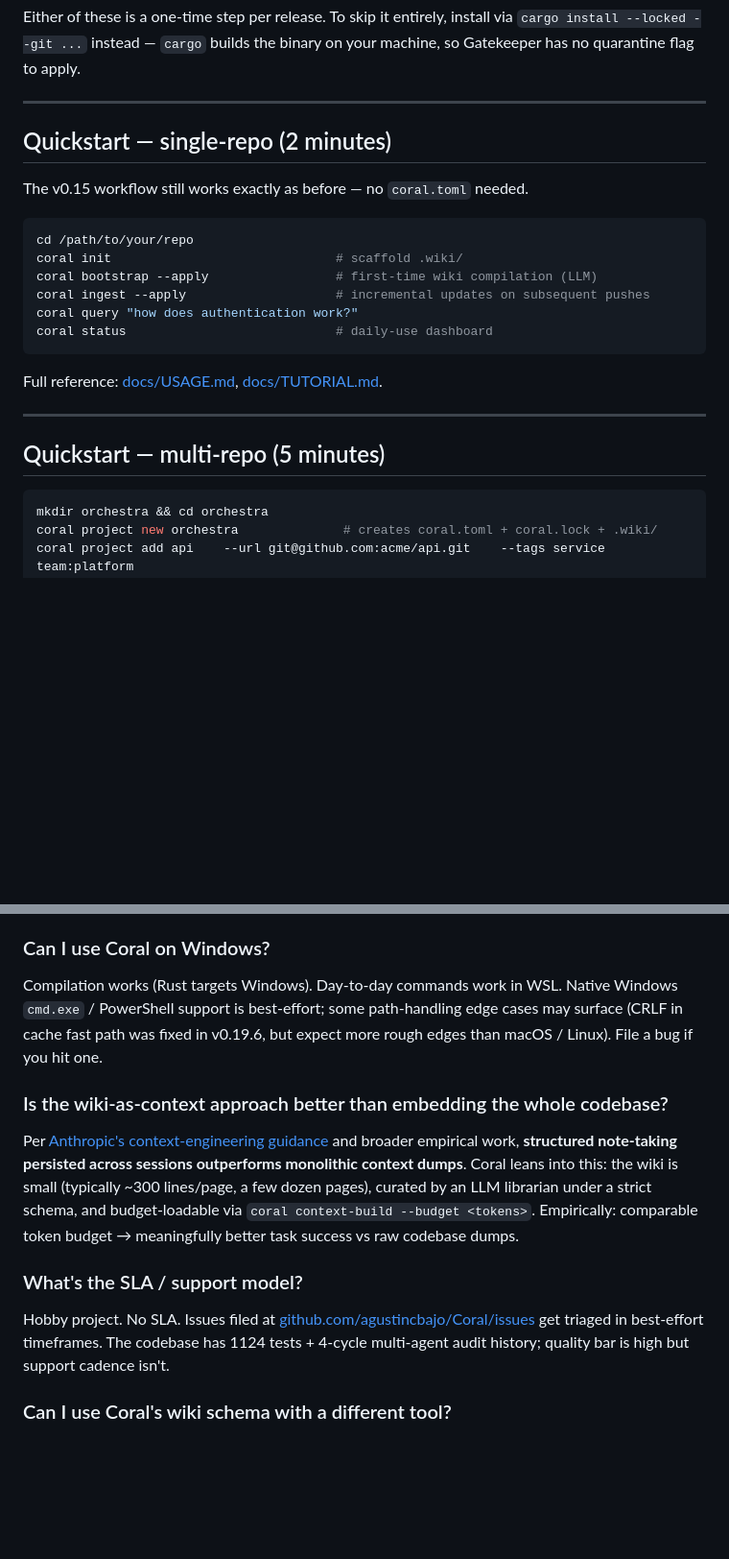
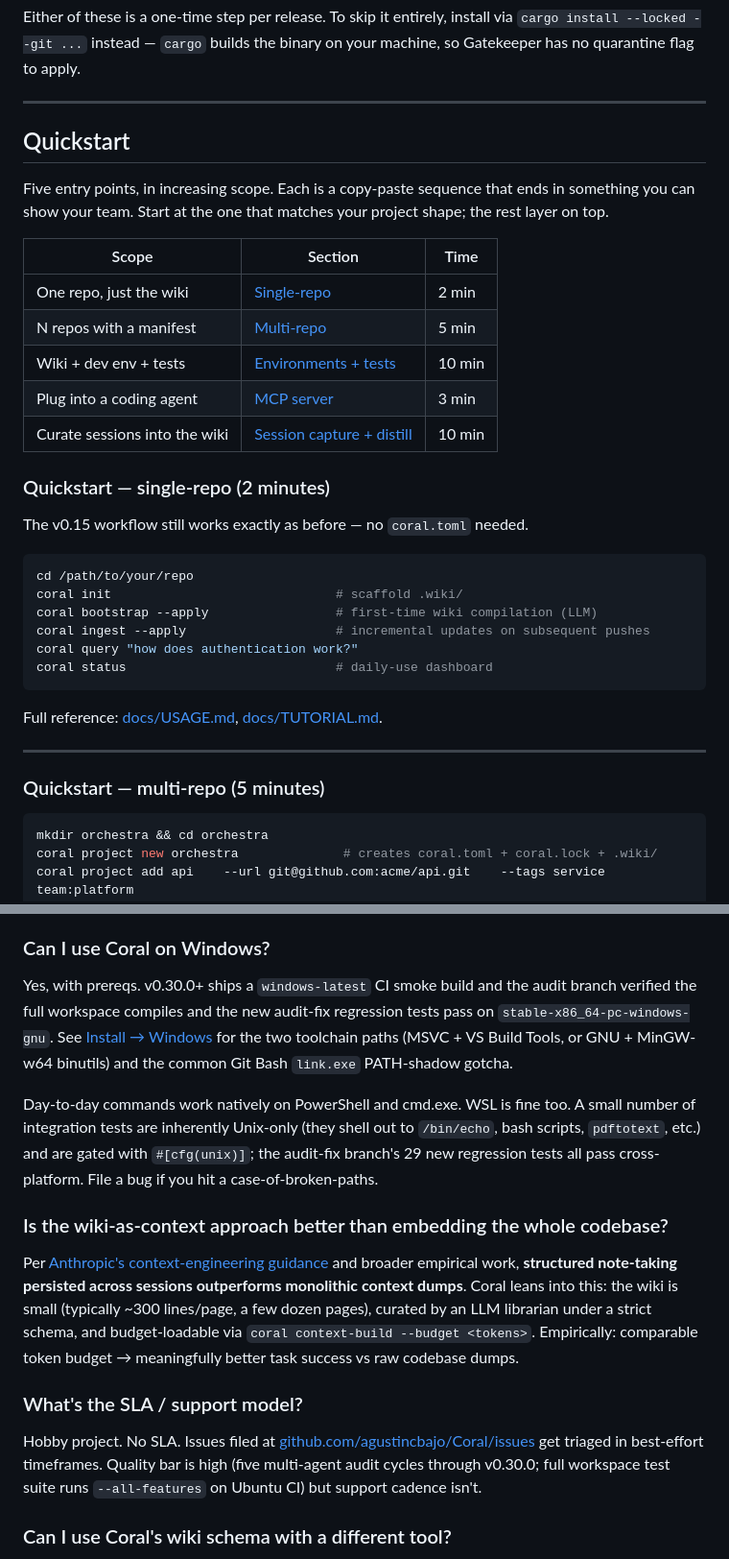
Before and after one commit to agustincbajo/Coral, a Markdown page: README.md, 2 parts joined by grey strips. Shown at 96% size. GitHub-like rendering; blank space fills up the shorter version.

Commit message:
docs(readme): consolidate 5 Quickstart sections + refresh Windows/SLA FAQ
Consolidation:
- The 5 `## Quickstart — ...` sections (single-repo, multi-repo,
  environments+tests, MCP, session-distill) are now `### Quickstart — ...`
  nested under one `## Quickstart` parent. A scope/time table at the
  top routes the reader to the right entry point at a glance.
- All five existing anchors are preserved (GitHub-flavored markdown
  anchors depend on heading text, not level), so external links to
  e.g. `#quickstart--multi-repo-5-minutes` keep working.
- Net effect: the TOC's "Use it / Reference / Operations / Project"
  groups (added in the previous commit) now actually fit on one
  screen because Quickstart is one entry instead of five.

FAQ refresh:
- "Can I use Coral on Windows?" was written when Windows support was
  best-effort + WSL-only. With v0.30.0 the audit branch added a
  windows-latest smoke build, documented MSVC/MinGW toolchain paths,
  and the Git Bash `link.exe` PATH-shadow gotcha. Answer now points
  users at the proper install section instead of a generic shrug.
- "What's the SLA?" dropped the stale "1124 tests + 4-cycle audit"
  blurb in favour of a forward-looking "5 audit cycles through v0.30.0
  + full workspace `--all-features` test run on Ubuntu CI." The hard
  number drifts every release; the framing doesn't.

Co-Authored-By: Claude Opus 4.7 (1M context) <noreply@anthropic.com>

````diff
--- a/README.md
+++ b/README.md
@@ -207,7 +207,21 @@ Either of these is a one-time step per release. To skip it entirely, install via
 
 ---
 
-## Quickstart — single-repo (2 minutes)
+## Quickstart
+
+Five entry points, in increasing scope. Each is a copy-paste sequence that
+ends in something you can show your team. Start at the one that matches
+your project shape; the rest layer on top.
+
+| Scope | Section | Time |
+|---|---|---|
+| One repo, just the wiki | [Single-repo](#quickstart--single-repo-2-minutes) | 2 min |
+| N repos with a manifest | [Multi-repo](#quickstart--multi-repo-5-minutes) | 5 min |
+| Wiki + dev env + tests | [Environments + tests](#quickstart--environments--tests) | 10 min |
+| Plug into a coding agent | [MCP server](#quickstart--mcp-server-for-coding-agents) | 3 min |
+| Curate sessions into the wiki | [Session capture + distill](#quickstart--capture-and-distill-agent-sessions) | 10 min |
+
+### Quickstart — single-repo (2 minutes)
 
 The v0.15 workflow still works exactly as before — no `coral.toml` needed.
 
@@ -224,7 +238,7 @@ Full reference: [docs/USAGE.md](docs/USAGE.md), [docs/TUTORIAL.md](docs/TUTORIAL
 
 ---
 
-## Quickstart — multi-repo (5 minutes)
+### Quickstart — multi-repo (5 minutes)
 
 ```bash
 mkdir orchestra && cd orchestra
@@ -1936,7 +1950,19 @@ Both serialize via `flock(2)` on `.wiki/index.md`. Both writes land. No data los
 
 ### Can I use Coral on Windows?
 
-Compilation works (Rust targets Windows). Day-to-day commands work in WSL. Native Windows `cmd.exe` / PowerShell support is best-effort; some path-handling edge cases may surface (CRLF in cache fast path was fixed in v0.19.6, but expect more rough edges than macOS / Linux). File a bug if you hit one.
+Yes, with prereqs. v0.30.0+ ships a `windows-latest` CI smoke build and
+the audit branch verified the full workspace compiles and the new
+audit-fix regression tests pass on `stable-x86_64-pc-windows-gnu`.
+See [Install → Windows](#windows--extra-prereqs-before-cargo-build) for
+the two toolchain paths (MSVC + VS Build Tools, or GNU + MinGW-w64
+binutils) and the common Git Bash `link.exe` PATH-shadow gotcha.
+
+Day-to-day commands work natively on PowerShell and cmd.exe. WSL is
+fine too. A small number of integration tests are inherently Unix-only
+(they shell out to `/bin/echo`, bash scripts, `pdftotext`, etc.) and
+are gated with `#[cfg(unix)]`; the audit-fix branch's 29 new
+regression tests all pass cross-platform. File a bug if you hit a
+case-of-broken-paths.
 
 ### Is the wiki-as-context approach better than embedding the whole codebase?
 
@@ -1944,7 +1970,7 @@ Per [Anthropic's context-engineering guidance](https://www.anthropic.com/enginee
 
 ### What's the SLA / support model?
 
-Hobby project. No SLA. Issues filed at [github.com/agustincbajo/Coral/issues](https://github.com/agustincbajo/Coral/issues) get triaged in best-effort timeframes. The codebase has 1124 tests + 4-cycle multi-agent audit history; quality bar is high but support cadence isn't.
+Hobby project. No SLA. Issues filed at [github.com/agustincbajo/Coral/issues](https://github.com/agustincbajo/Coral/issues) get triaged in best-effort timeframes. Quality bar is high (five multi-agent audit cycles through v0.30.0; full workspace test suite runs `--all-features` on Ubuntu CI) but support cadence isn't.
 
 ### Can I use Coral's wiki schema with a different tool?
 
````
Also changed, not shown: other parts of README.md (+3 -3 lines).
